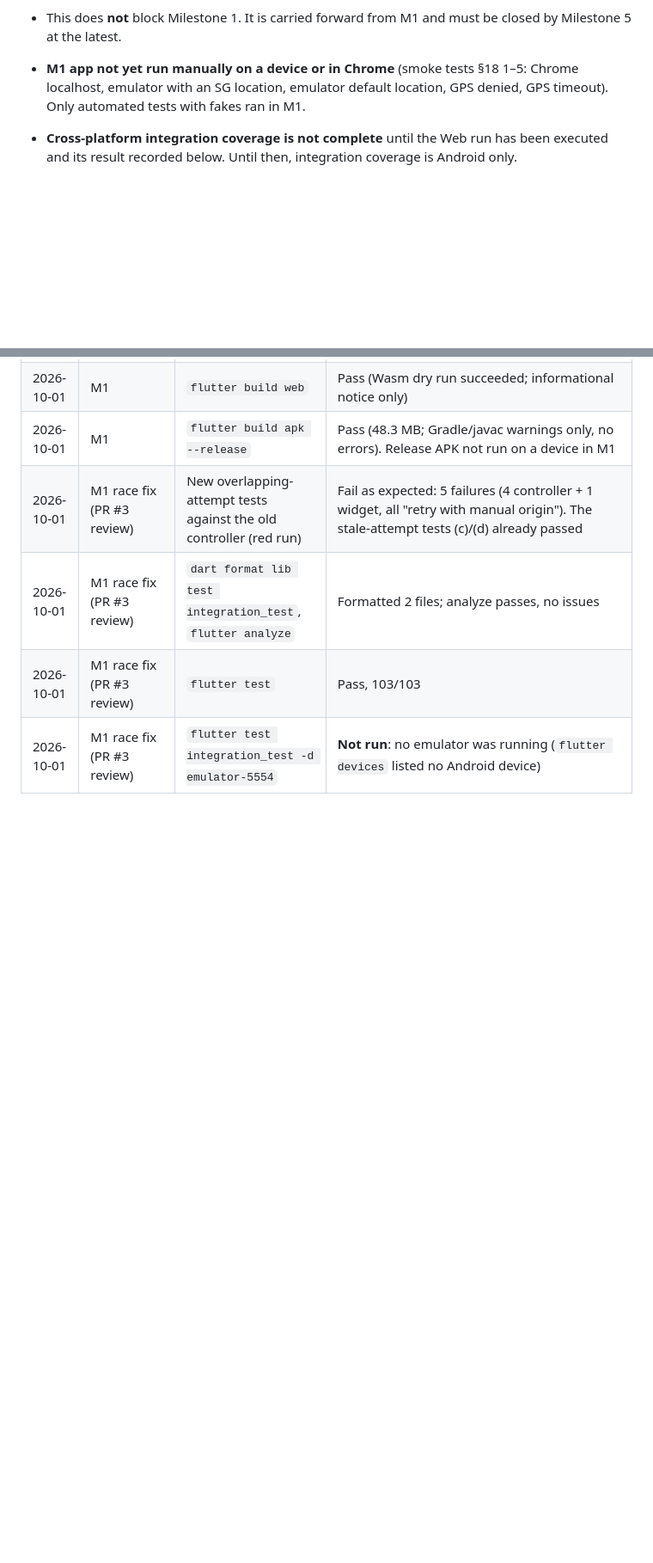
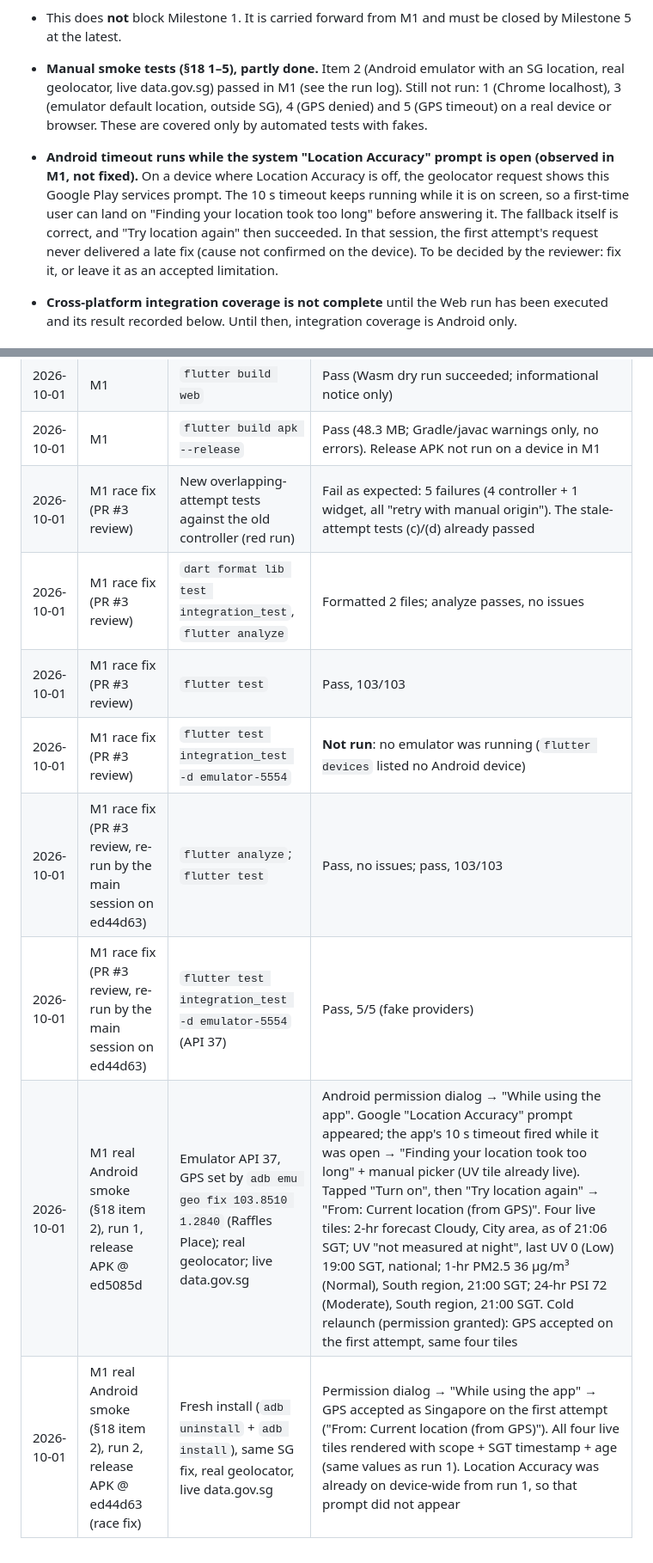
Before and after one commit to WeeJC8954/sg-smart-commute, a Markdown page: docs/testing.md, 2 parts joined by grey strips. Shown at 86% size. Rendered like a GitHub page; blank space fills up the shorter version.

Commit message:
docs(m1): record real Android smoke test and race-fix re-run
Real geolocator and live data.gov.sg on the API 37 emulator with a
Singapore fix (Raffles Place). GPS is accepted and all four tiles render
with scope and timestamp, on ed5085d and again on ed44d63 after a fresh
install. Re-ran analyze, unit/widget (103/103) and Android integration
(5/5) on ed44d63.

Records an observed limitation: the 10 s timeout keeps running while
Android's "Location Accuracy" prompt is open. Smoke items 1, 3, 4 and 5
are still open.

Co-Authored-By: Claude Opus 5.5 <noreply@anthropic.com>

```diff
--- a/docs/testing.md
+++ b/docs/testing.md
@@ -56,8 +56,16 @@ payloads captured once with curl on 2026-10-01 (`test/fixtures/*.json`).
   Repeat with `--target=` set to each integration test file as they are added (guide v2.1 §18), and record
   the result in the run log.
 - This does **not** block Milestone 1. It is carried forward from M1 and must be closed by Milestone 5 at the latest.
-- **M1 app not yet run manually on a device or in Chrome** (smoke tests §18 1–5: Chrome localhost, emulator with
-  an SG location, emulator default location, GPS denied, GPS timeout). Only automated tests with fakes ran in M1.
+- **Manual smoke tests (§18 1–5), partly done.** Item 2 (Android emulator with an SG location, real geolocator,
+  live data.gov.sg) passed in M1 (see the run log). Still not run: 1 (Chrome localhost), 3 (emulator default
+  location, outside SG), 4 (GPS denied) and 5 (GPS timeout) on a real device or browser. These are covered only by
+  automated tests with fakes.
+- **Android timeout runs while the system "Location Accuracy" prompt is open (observed in M1, not fixed).** On a
+  device where Location Accuracy is off, the geolocator request shows this Google Play services prompt. The 10 s
+  timeout keeps running while it is on screen, so a first-time user can land on "Finding your location took too
+  long" before answering it. The fallback itself is correct, and "Try location again" then succeeded. In that
+  session, the first attempt's request never delivered a late fix (cause not confirmed on the device). To be decided
+  by the reviewer: fix it, or leave it as an accepted limitation.
 - **Cross-platform integration coverage is not complete** until the Web run has been executed and its
   result recorded below. Until then, integration coverage is Android only.
 
@@ -117,3 +125,7 @@ Note: building the probe APK replaces `app-debug.apk`. Rebuild the real app afte
 | 2026-10-01 | M1 race fix (PR #3 review) | `dart format lib test integration_test`, `flutter analyze` | Formatted 2 files; analyze passes, no issues |
 | 2026-10-01 | M1 race fix (PR #3 review) | `flutter test` | Pass, 103/103 |
 | 2026-10-01 | M1 race fix (PR #3 review) | `flutter test integration_test -d emulator-5554` | **Not run**: no emulator was running (`flutter devices` listed no Android device) |
+| 2026-10-01 | M1 race fix (PR #3 review, re-run by the main session on ed44d63) | `flutter analyze`; `flutter test` | Pass, no issues; pass, 103/103 |
+| 2026-10-01 | M1 race fix (PR #3 review, re-run by the main session on ed44d63) | `flutter test integration_test -d emulator-5554` (API 37) | Pass, 5/5 (fake providers) |
+| 2026-10-01 | M1 real Android smoke (§18 item 2), run 1, release APK @ ed5085d | Emulator API 37, GPS set by `adb emu geo fix 103.8510 1.2840` (Raffles Place); real geolocator; live data.gov.sg | Android permission dialog → "While using the app". Google "Location Accuracy" prompt appeared; the app's 10 s timeout fired while it was open → "Finding your location took too long" + manual picker (UV tile already live). Tapped "Turn on", then "Try location again" → "From: Current location (from GPS)". Four live tiles: 2-hr forecast Cloudy, City area, as of 21:06 SGT; UV "not measured at night", last UV 0 (Low) 19:00 SGT, national; 1-hr PM2.5 36 µg/m³ (Normal), South region, 21:00 SGT; 24-hr PSI 72 (Moderate), South region, 21:00 SGT. Cold relaunch (permission granted): GPS accepted on the first attempt, same four tiles |
+| 2026-10-01 | M1 real Android smoke (§18 item 2), run 2, release APK @ ed44d63 (race fix) | Fresh install (`adb uninstall` + `adb install`), same SG fix, real geolocator, live data.gov.sg | Permission dialog → "While using the app" → GPS accepted as Singapore on the first attempt ("From: Current location (from GPS)"). All four live tiles rendered with scope + SGT timestamp + age (same values as run 1). Location Accuracy was already on device-wide from run 1, so that prompt did not appear |
```
